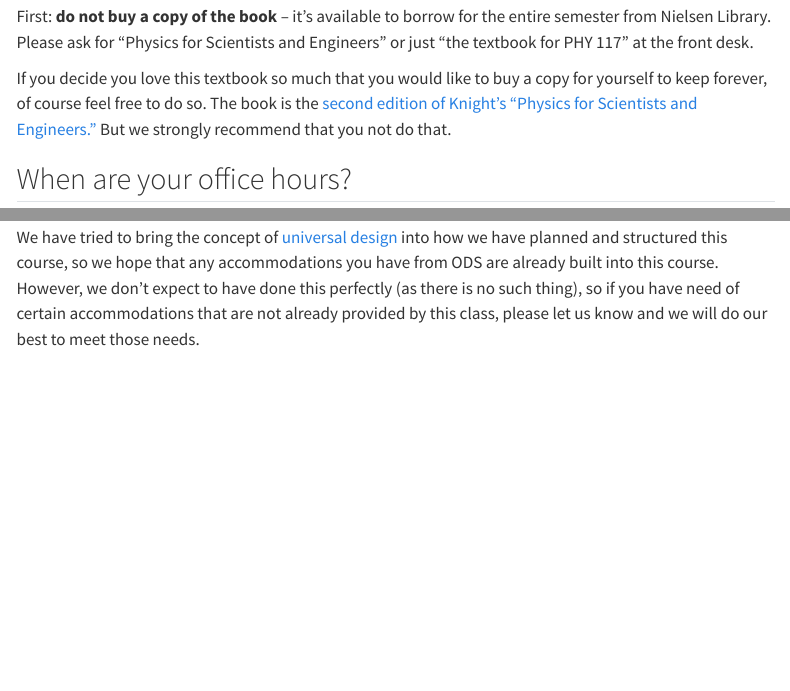
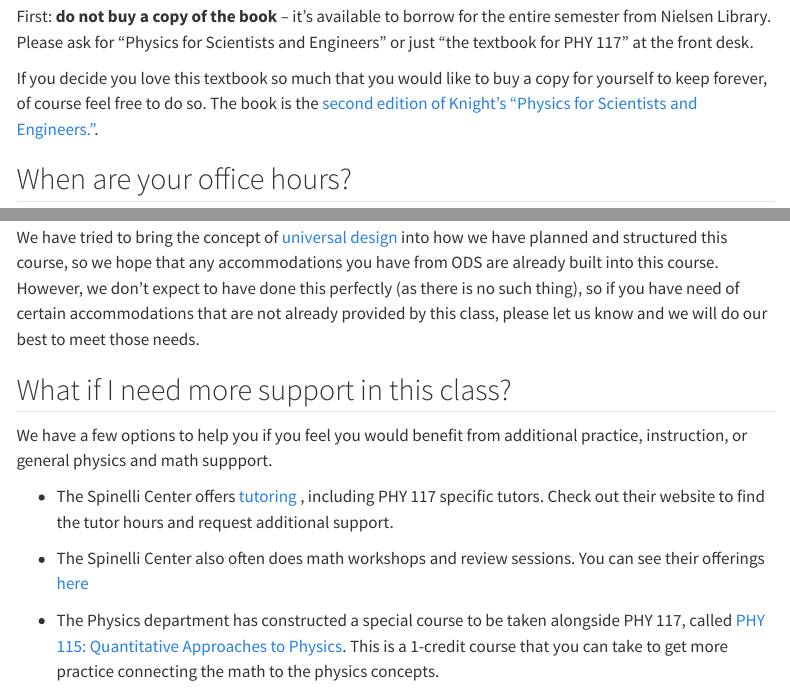
Before and after one commit to PHY117/Spring2024, a Quarto document (FAQ.qmd): the page in a window 1100 px wide, from 410 px down, and a second part further down, joined at a grey line. Rendered offline with R 4.5, knitr and Pandoc in place of Quarto, with nearby package versions; menus at the side of the page are left out.

Commit message:
Added section on PHY 115 to FAQ and syllabus

````diff
--- a/FAQ.qmd
+++ b/FAQ.qmd
@@ -32,7 +32,7 @@ jupyter: python3
 
 First: **do not buy a copy of the book** -- it's available to borrow for the entire semester from Nielsen Library. Please ask for "Physics for Scientists and Engineers" or just "the textbook for PHY 117" at the front desk.
 
-If you decide you love this textbook so much that you would like to buy a copy for yourself to keep forever, of course feel free to do so. The book is the [second edition of Knight's "Physics for Scientists and Engineers."](https://www.amazon.com/Physics-Scientists-Engineers-Strategic-Approach/dp/0805327363) But we strongly recommend that you not do that.
+If you decide you love this textbook so much that you would like to buy a copy for yourself to keep forever, of course feel free to do so. The book is the [second edition of Knight's "Physics for Scientists and Engineers."](https://www.amazon.com/Physics-Scientists-Engineers-Strategic-Approach/dp/0805327363).
 
 ## When are your office hours? {#officehours}
 
@@ -191,6 +191,15 @@ Second, if you are feeling really overwhelmed, consider scheduling an appointmen
 
 We have tried to bring the concept of [universal design](https://www.washington.edu/doit/what-universal-design-0) into how we have planned and structured this course, so we hope that any accommodations you have from ODS are already built into this course. However, we don't expect to have done this perfectly (as there is no such thing), so if you have need of certain accommodations that are not already provided by this class, please let us know and we will do our best to meet those needs.
 
+## What if I need more support in this class? {#extrahelp}
+We have a few options to help you if you feel you would benefit from additional practice, instruction, or general physics and math suppport.
+
+-   The Spinelli Center offers [tutoring](https://www.smith.edu/academics/applied-learning-research/spinelli-center-quantitative-learning/tutoring) , including PHY 117 specific tutors. Check out their website to find the tutor hours and request additional support.
+
+-   The Spinelli Center also often does math workshops and review sessions. You can see their offerings [here](https://www.smith.edu/academics/applied-learning-research/spinelli-center-quantitative-learning/workshops-review)
+
+- The Physics department has constructed a special course to be taken alongside PHY 117, called [PHY 115: Quantitative Approaches to Physics](syllabus.qmd#phy115). This is a 1-credit course that you can take to get more practice connecting the math to the physics concepts.
+
 ```{=html}
 <!--## Why do the percentages in the grading bundles add up to more than 100? {#morethan100percent}
 
--- a/syllabus.qmd
+++ b/syllabus.qmd
@@ -164,3 +164,9 @@ If you need an extension, you may request one using [this form](https://forms.gl
 In general, we are happy to be flexible. Please note, however, that some assignments will have harder deadlines. These assignments include the first Cornell Notes assignment, the math assessment, and all the Growth Mindset assignments. The reason for these hard deadlines is due to the nature of the assignments -- for example, it is not helpful for you to put off taking the math assessment and discover in the last week of class that you really should review trig.
 
 You can see which assignments have deadline restrictions by looking at the [grading template](https://docs.google.com/spreadsheets/d/1o43gE7XIsHia5bAcqoeek3scpJ-EyI1tOqB7SRFVZX0/edit?usp=sharing).
+
+
+## PHY 115 {#phy115}
+There is an additional 1-credit course that you can take alongside PHY 117. This is called PHY 115 Quantitative Approaches to Physics.
+
+This course is designed to give you extra practice connecting the math skills to the scientific concepts through individual and group work in a small class setting. Students are recommended for this course on the basis of the math assessment you take in the first week, but if you feel you would benefit from this course, please speak with your instructor. Instructor permission is needed to enroll in PHY 115.
````
Also changed, not shown: docs/search.json, 3 other files.
